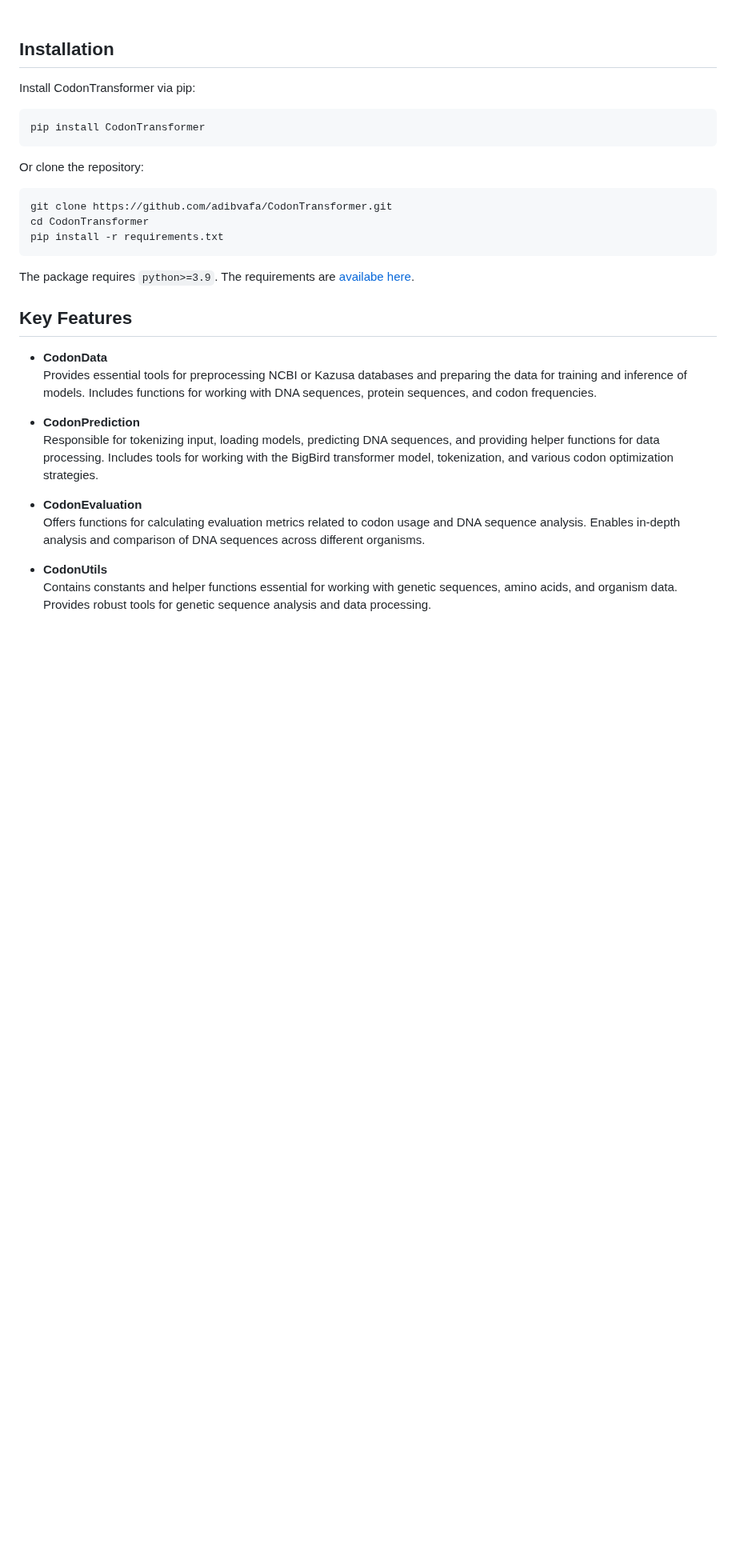
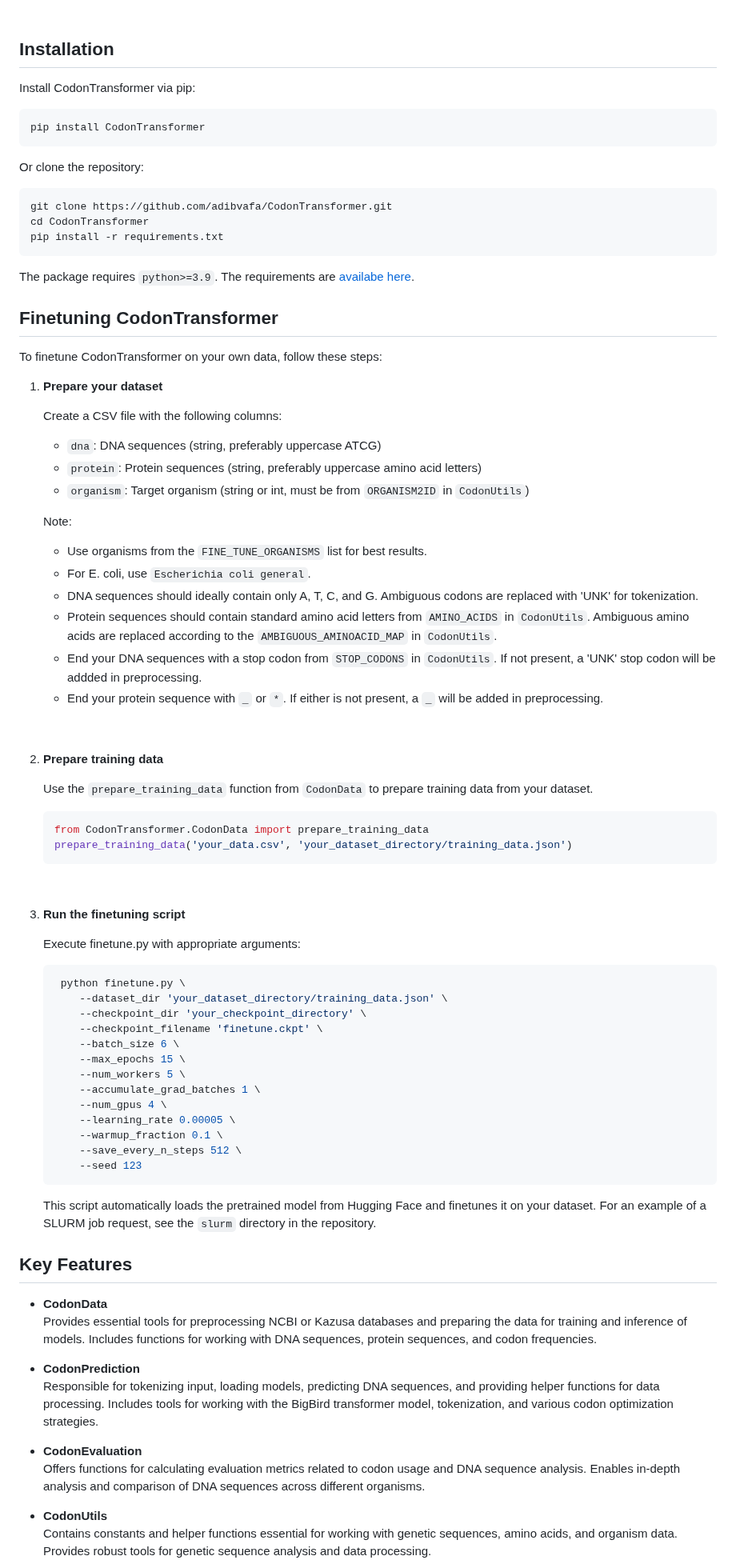
Before and after one commit to Adibvafa/CodonTransformer, a Markdown page: README.md, the part around the change. Shown at 80% size. Rendered like a GitHub page; blank space fills up the shorter version.

````diff
--- a/README.md
+++ b/README.md
@@ -103,6 +103,59 @@ pip install -r requirements.txt
 ```
 
 The package requires `python>=3.9`. The requirements are [availabe here](requirements.txt).
+<br></br>
+
+
+## Finetuning CodonTransformer
+To finetune CodonTransformer on your own data, follow these steps:
+
+1. **Prepare your dataset**
+
+   Create a CSV file with the following columns:
+   - `dna`: DNA sequences (string, preferably uppercase ATCG)
+   - `protein`: Protein sequences (string, preferably uppercase amino acid letters)
+   - `organism`: Target organism (string or int, must be from `ORGANISM2ID` in `CodonUtils`)
+
+
+   Note:
+   - Use organisms from the `FINE_TUNE_ORGANISMS` list for best results.
+   - For E. coli, use `Escherichia coli general`.
+   - DNA sequences should ideally contain only A, T, C, and G. Ambiguous codons are replaced with 'UNK' for tokenization.
+   - Protein sequences should contain standard amino acid letters from `AMINO_ACIDS` in `CodonUtils`. Ambiguous amino acids are replaced according to the `AMBIGUOUS_AMINOACID_MAP` in `CodonUtils`.
+   - End your DNA sequences with a stop codon from `STOP_CODONS` in `CodonUtils`. If not present, a 'UNK' stop codon will be addded in preprocessing.
+   - End your protein sequence with `_` or `*`. If either is not present, a `_` will be added in preprocessing.
+<br>
+
+2. **Prepare training data**
+
+   Use the `prepare_training_data` function from `CodonData` to prepare training data from your dataset.
+
+   ```python
+   from CodonTransformer.CodonData import prepare_training_data
+   prepare_training_data('your_data.csv', 'your_dataset_directory/training_data.json')
+   ```
+<br>
+
+3. **Run the finetuning script**
+
+   Execute finetune.py with appropriate arguments:
+    ```bash
+     python finetune.py \
+        --dataset_dir 'your_dataset_directory/training_data.json' \
+        --checkpoint_dir 'your_checkpoint_directory' \
+        --checkpoint_filename 'finetune.ckpt' \
+        --batch_size 6 \
+        --max_epochs 15 \
+        --num_workers 5 \
+        --accumulate_grad_batches 1 \
+        --num_gpus 4 \
+        --learning_rate 0.00005 \
+        --warmup_fraction 0.1 \
+        --save_every_n_steps 512 \
+        --seed 123
+    ```
+   This script automatically loads the pretrained model from Hugging Face and finetunes it on your dataset.
+   For an example of a SLURM job request, see the `slurm` directory in the repository.
 <br></br>
 
 
````
